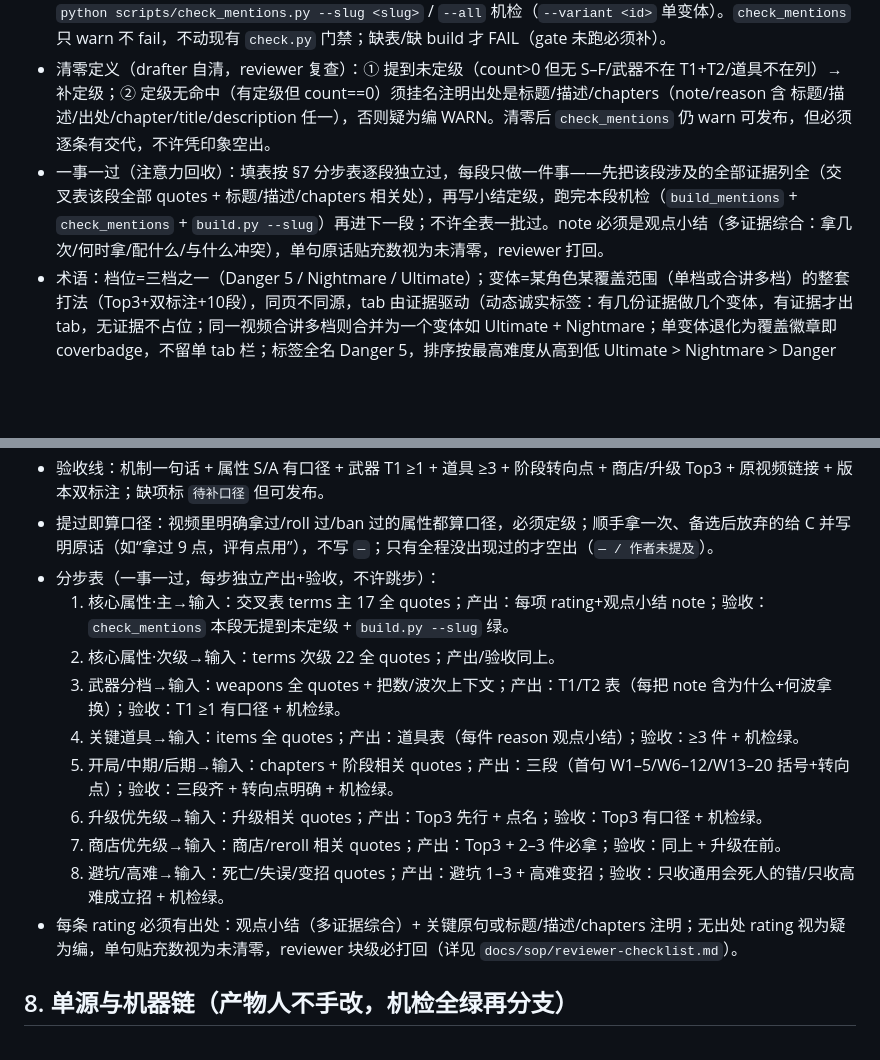
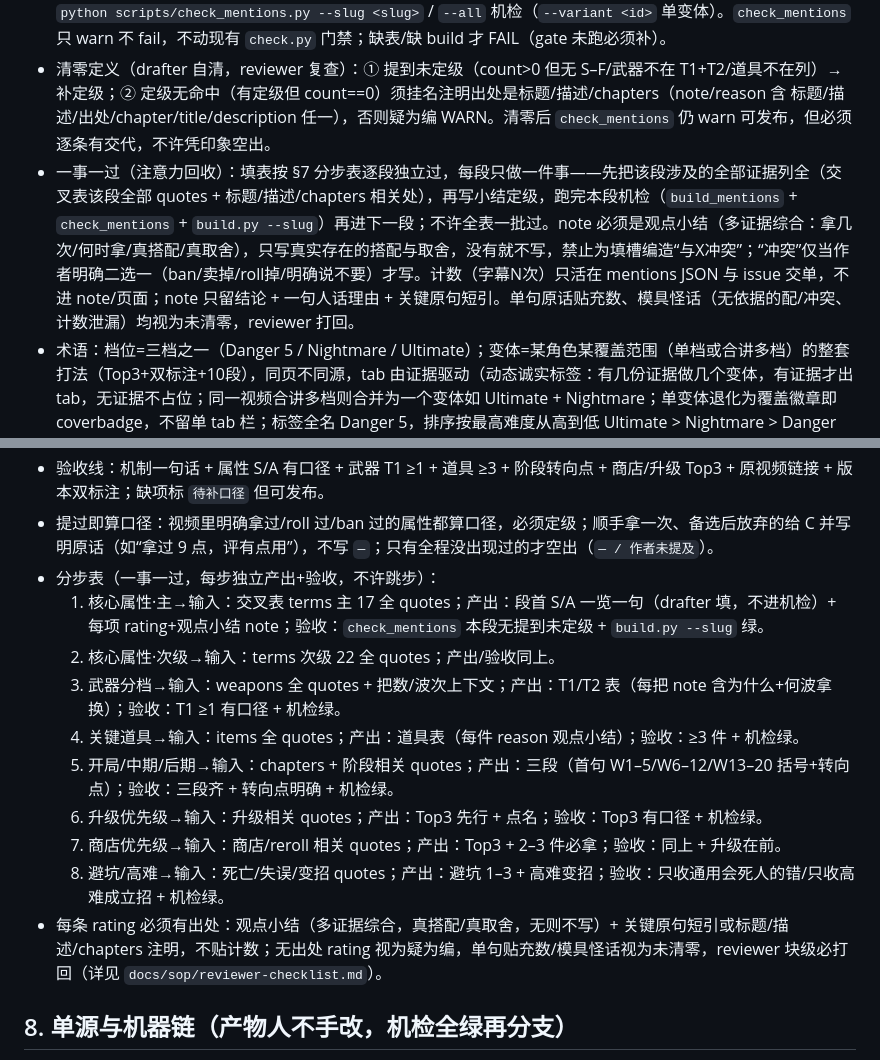
Before and after one commit to TianYuJiang89/BrotatoStratGuide, a Markdown page: docs/sop/new-character-guide.md, 2 parts joined by grey strips. Rendered like a GitHub page; blank space fills up the shorter version.

Commit message:
docs: note禁模具怪话与计数泄漏- 真搭配真取舍无则不写 主表加S/A一览 reviewer③加两条打回

```diff
--- a/docs/sop/new-character-guide.md
+++ b/docs/sop/new-character-guide.md
@@ -50,7 +50,7 @@ Cookie 协作（单视频被风控 `Sign in to confirm you're not a bot` / `DPAP
 * 数据模型（#20 决议：A 胜出 + 动态诚实标签）：`data/builds/<slug>.json` 内 `variants` 数组，每变体自带 `covers` + 显示名 `label` + 独立 Top3+双标注+10段；tab 按数组渲染，有几个渲染几个；旧单层键与固定三 key 废除。排序按最高难度从高到低（Ultimate > Nightmare > Danger 5）；标签用全名（Danger 5，不用 D5）。同一视频合讲多档则合并为一个变体（如 Ultimate + Nightmare，内容/取材/交叉表只跑一份）；资料源只讲 Danger 5 就只出 Danger 5。单变体退化为覆盖徽章，不留单 tab 栏。tab 为 A 方案 sticky 分段独占切换（APG tablist：箭头/Home/End，44px 触区，横滑，vanilla JS 离线可用，页内首个 JS）。
 * 命令：`python scripts/build_mentions.py --slug <slug>` / `--all` 建全部分块（`--variant <id>` 单变体）；`python scripts/check_mentions.py --slug <slug>` / `--all` 机检（`--variant <id>` 单变体）。`check_mentions` 只 warn 不 fail，不动现有 `check.py` 门禁；缺表/缺 build 才 FAIL（gate 未跑必须补）。
 * 清零定义（drafter 自清，reviewer 复查）：① 提到未定级（count>0 但无 S–F/武器不在 T1+T2/道具不在列）→ 补定级；② 定级无命中（有定级但 count==0）须挂名注明出处是标题/描述/chapters（note/reason 含 标题/描述/出处/chapter/title/description 任一），否则疑为编 WARN。清零后 `check_mentions` 仍 warn 可发布，但必须逐条有交代，不许凭印象空出。
-* 一事一过（注意力回收）：填表按 §7 分步表逐段独立过，每段只做一件事——先把该段涉及的全部证据列全（交叉表该段全部 quotes + 标题/描述/chapters 相关处），再写小结定级，跑完本段机检（`build_mentions` + `check_mentions` + `build.py --slug`）再进下一段；不许全表一批过。note 必须是观点小结（多证据综合：拿几次/何时拿/配什么/与什么冲突），单句原话贴充数视为未清零，reviewer 打回。
+* 一事一过（注意力回收）：填表按 §7 分步表逐段独立过，每段只做一件事——先把该段涉及的全部证据列全（交叉表该段全部 quotes + 标题/描述/chapters 相关处），再写小结定级，跑完本段机检（`build_mentions` + `check_mentions` + `build.py --slug`）再进下一段；不许全表一批过。note 必须是观点小结（多证据综合：拿几次/何时拿/真搭配/真取舍），只写真实存在的搭配与取舍，没有就不写，禁止为填槽编造“与X冲突”；“冲突”仅当作者明确二选一（ban/卖掉/roll掉/明确说不要）才写。计数（字幕N次）只活在 mentions JSON 与 issue 交单，不进 note/页面；note 只留结论 + 一句人话理由 + 关键原句短引。单句原话贴充数、模具怪话（无依据的配/冲突、计数泄漏）均视为未清零，reviewer 打回。
 * 术语：档位=三档之一（Danger 5 / Nightmare / Ultimate）；变体=某角色某覆盖范围（单档或合讲多档）的整套打法（Top3+双标注+10段），同页不同源，tab 由证据驱动（动态诚实标签：有几份证据做几个变体，有证据才出 tab，无证据不占位；同一视频合讲多档则合并为一个变体如 Ultimate + Nightmare；单变体退化为覆盖徽章即 coverbadge，不留单 tab 栏；标签全名 Danger 5，排序按最高难度从高到低 Ultimate > Nightmare > Danger 5）；旧空档置灰废除，被动态诚实标签取代。
 
 ## 6. 开逐角色单（模板原样填）
@@ -73,7 +73,7 @@ Cookie 协作（单视频被风控 `Sign in to confirm you're not a bot` / `DPAP
 * 验收线：机制一句话 + 属性 S/A 有口径 + 武器 T1 ≥1 + 道具 ≥3 + 阶段转向点 + 商店/升级 Top3 + 原视频链接 + 版本双标注；缺项标 `待补口径` 但可发布。
 * 提过即算口径：视频里明确拿过/roll 过/ban 过的属性都算口径，必须定级；顺手拿一次、备选后放弃的给 C 并写明原话（如“拿过 9 点，评有点用”），不写 `—`；只有全程没出现过的才空出（`— / 作者未提及`）。
 * 分步表（一事一过，每步独立产出+验收，不许跳步）：
-  1. 核心属性·主→输入：交叉表 terms 主 17 全 quotes；产出：每项 rating+观点小结 note；验收：`check_mentions` 本段无提到未定级 + `build.py --slug` 绿。
+  1. 核心属性·主→输入：交叉表 terms 主 17 全 quotes；产出：段首 S/A 一览一句（drafter 填，不进机检）+ 每项 rating+观点小结 note；验收：`check_mentions` 本段无提到未定级 + `build.py --slug` 绿。
   2. 核心属性·次级→输入：terms 次级 22 全 quotes；产出/验收同上。
   3. 武器分档→输入：weapons 全 quotes + 把数/波次上下文；产出：T1/T2 表（每把 note 含为什么+何波拿换）；验收：T1 ≥1 有口径 + 机检绿。
   4. 关键道具→输入：items 全 quotes；产出：道具表（每件 reason 观点小结）；验收：≥3 件 + 机检绿。
@@ -81,7 +81,7 @@ Cookie 协作（单视频被风控 `Sign in to confirm you're not a bot` / `DPAP
   6. 升级优先级→输入：升级相关 quotes；产出：Top3 先行 + 点名；验收：Top3 有口径 + 机检绿。
   7. 商店优先级→输入：商店/reroll 相关 quotes；产出：Top3 + 2–3 件必拿；验收：同上 + 升级在前。
   8. 避坑/高难→输入：死亡/失误/变招 quotes；产出：避坑 1–3 + 高难变招；验收：只收通用会死人的错/只收高难成立招 + 机检绿。
-* 每条 rating 必须有出处：观点小结（多证据综合）+ 关键原句或标题/描述/chapters 注明；无出处 rating 视为疑为编，单句贴充数视为未清零，reviewer 块级必打回（详见 `docs/sop/reviewer-checklist.md`）。
+* 每条 rating 必须有出处：观点小结（多证据综合，真搭配/真取舍，无则不写）+ 关键原句短引或标题/描述/chapters 注明，不贴计数；无出处 rating 视为疑为编，单句贴充数/模具怪话视为未清零，reviewer 块级必打回（详见 `docs/sop/reviewer-checklist.md`）。
 
 ## 8. 单源与机器链（产物人不手改，机检全绿再分支）
 
```
Also changed, not shown: docs/sop/reviewer-checklist.md (+2 -2 lines), 1 other file.
